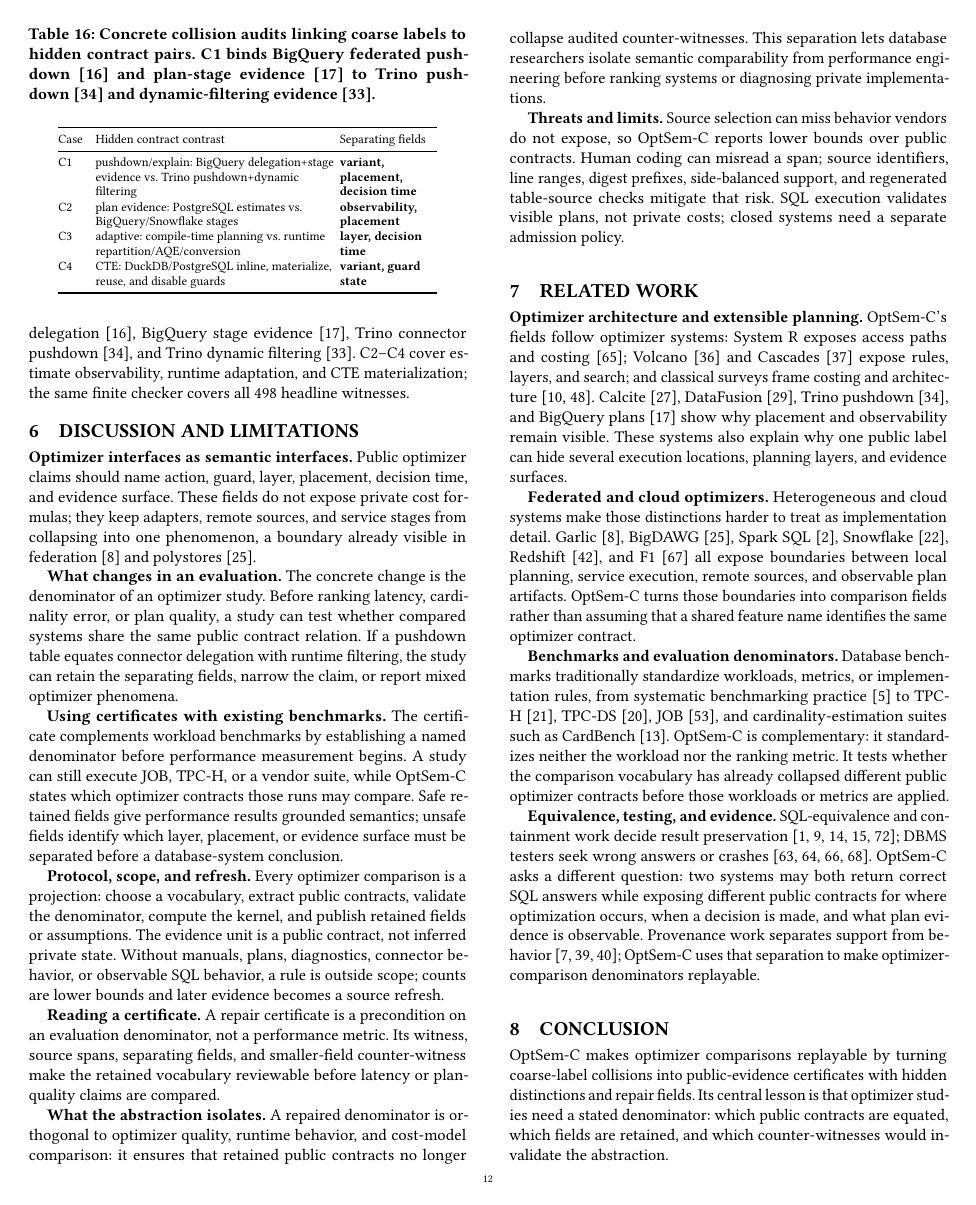
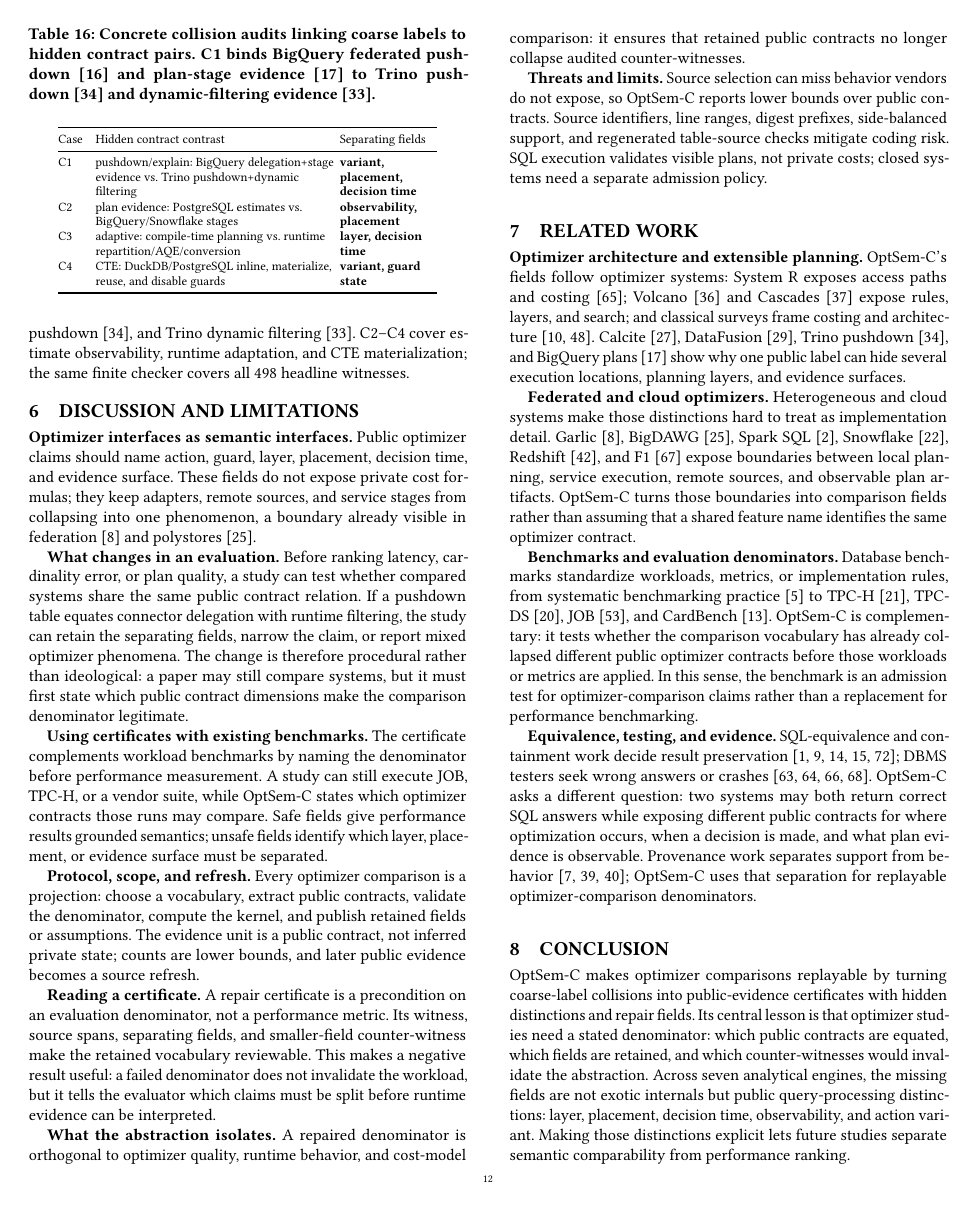
Before and after one commit to Haoyi-Zhang/OptSemC, a LaTeX paper (Paper/latex/paper.tex, which reads Paper/latex/sections/07_discussion_related.tex): page 12 of 14. Compiled offline with pdfLaTeX.

Commit message:
Update VLDB author block and paper fit

```diff
--- a/Paper/latex/sections/07_discussion_related.tex
+++ b/Paper/latex/sections/07_discussion_related.tex
@@ -3,28 +3,28 @@
 
 \textbf{Optimizer interfaces as semantic interfaces.}  Public optimizer claims should name action, guard, layer, placement, decision time, and evidence surface.  These fields do not expose private cost formulas; they keep adapters, remote sources, and service stages from collapsing into one phenomenon, a boundary already visible in federation~\cite{carey1995garlic} and polystores~\cite{stonebraker2015bigdawg}.
 
-\textbf{What changes in an evaluation.}  The concrete change is the denominator of an optimizer study.  Before ranking latency, cardinality error, or plan quality, a study can test whether compared systems share the same public contract relation.  If a pushdown table equates connector delegation with runtime filtering, the study can retain the separating fields, narrow the claim, or report mixed optimizer phenomena.
+\textbf{What changes in an evaluation.}  Before ranking latency, cardinality error, or plan quality, a study can test whether compared systems share the same public contract relation.  If a pushdown table equates connector delegation with runtime filtering, the study can retain the separating fields, narrow the claim, or report mixed optimizer phenomena.  The change is therefore procedural rather than ideological: a paper may still compare systems, but it must first state which public contract dimensions make the comparison denominator legitimate.
 
-\textbf{Using certificates with existing benchmarks.}  The certificate complements workload benchmarks by establishing a named denominator before performance measurement begins.  A study can still execute JOB, TPC-H, or a vendor suite, while OptSem-C states which optimizer contracts those runs may compare.  Safe retained fields give performance results grounded semantics; unsafe fields identify which layer, placement, or evidence surface must be separated before a database-system conclusion.
+\textbf{Using certificates with existing benchmarks.}  The certificate complements workload benchmarks by naming the denominator before performance measurement.  A study can still execute JOB, TPC-H, or a vendor suite, while OptSem-C states which optimizer contracts those runs may compare.  Safe fields give performance results grounded semantics; unsafe fields identify which layer, placement, or evidence surface must be separated.
 
-\textbf{Protocol, scope, and refresh.}  Every optimizer comparison is a projection: choose a vocabulary, extract public contracts, validate the denominator, compute the kernel, and publish retained fields or assumptions.  The evidence unit is a public contract, not inferred private state.  Without manuals, plans, diagnostics, connector behavior, or observable SQL behavior, a rule is outside scope; counts are lower bounds and later evidence becomes a source refresh.
+\textbf{Protocol, scope, and refresh.}  Every optimizer comparison is a projection: choose a vocabulary, extract public contracts, validate the denominator, compute the kernel, and publish retained fields or assumptions.  The evidence unit is a public contract, not inferred private state; counts are lower bounds, and later public evidence becomes a source refresh.
 
-\textbf{Reading a certificate.}  A repair certificate is a precondition on an evaluation denominator, not a performance metric.  Its witness, source spans, separating fields, and smaller-field counter-witness make the retained vocabulary reviewable before latency or plan-quality claims are compared.
+\textbf{Reading a certificate.}  A repair certificate is a precondition on an evaluation denominator, not a performance metric.  Its witness, source spans, separating fields, and smaller-field counter-witness make the retained vocabulary reviewable.  This makes a negative result useful: a failed denominator does not invalidate the workload, but it tells the evaluator which claims must be split before runtime evidence can be interpreted.
 
-\textbf{What the abstraction isolates.}  A repaired denominator is orthogonal to optimizer quality, runtime behavior, and cost-model comparison: it ensures that retained public contracts no longer collapse audited counter-witnesses.  This separation lets database researchers isolate semantic comparability from performance engineering before ranking systems or diagnosing private implementations.
+\textbf{What the abstraction isolates.}  A repaired denominator is orthogonal to optimizer quality, runtime behavior, and cost-model comparison: it ensures that retained public contracts no longer collapse audited counter-witnesses.
 
-\textbf{Threats and limits.}  Source selection can miss behavior vendors do not expose, so OptSem-C reports lower bounds over public contracts.  Human coding can misread a span; source identifiers, line ranges, digest prefixes, side-balanced support, and regenerated table-source checks mitigate that risk.  SQL execution validates visible plans, not private costs; closed systems need a separate admission policy.
+\textbf{Threats and limits.}  Source selection can miss behavior vendors do not expose, so OptSem-C reports lower bounds over public contracts.  Source identifiers, line ranges, digest prefixes, side-balanced support, and regenerated table-source checks mitigate coding risk.  SQL execution validates visible plans, not private costs; closed systems need a separate admission policy.
 
 \section{Related Work}
 \label{sec:related}
 
-\textbf{Optimizer architecture and extensible planning.}  OptSem-C's fields follow optimizer systems: System R exposes access paths and costing~\cite{selinger1979access}; Volcano~\cite{graefe1990volcano} and Cascades~\cite{graefe1995cascades} expose rules, layers, and search; and classical surveys frame costing and architecture~\cite{chaudhuri1998overview,ioannidis1996query}.  Calcite~\cite{calcite_docs}, DataFusion~\cite{datafusion_docs}, Trino pushdown~\cite{trino_pushdown_docs}, and BigQuery plans~\cite{bigquery_docs} show why placement and observability remain visible.  These systems also explain why one public label can hide several execution locations, planning layers, and evidence surfaces.
+\textbf{Optimizer architecture and extensible planning.}  OptSem-C's fields follow optimizer systems: System R exposes access paths and costing~\cite{selinger1979access}; Volcano~\cite{graefe1990volcano} and Cascades~\cite{graefe1995cascades} expose rules, layers, and search; and classical surveys frame costing and architecture~\cite{chaudhuri1998overview,ioannidis1996query}.  Calcite~\cite{calcite_docs}, DataFusion~\cite{datafusion_docs}, Trino pushdown~\cite{trino_pushdown_docs}, and BigQuery plans~\cite{bigquery_docs} show why one public label can hide several execution locations, planning layers, and evidence surfaces.
 
-\textbf{Federated and cloud optimizers.}  Heterogeneous and cloud systems make those distinctions harder to treat as implementation detail.  Garlic~\cite{carey1995garlic}, BigDAWG~\cite{stonebraker2015bigdawg}, Spark SQL~\cite{armbrust2015spark}, Snowflake~\cite{dageville2016snowflake}, Redshift~\cite{gupta2015redshift}, and F1~\cite{shute2013f1} all expose boundaries between local planning, service execution, remote sources, and observable plan artifacts.  OptSem-C turns those boundaries into comparison fields rather than assuming that a shared feature name identifies the same optimizer contract.
+\textbf{Federated and cloud optimizers.}  Heterogeneous and cloud systems make those distinctions hard to treat as implementation detail.  Garlic~\cite{carey1995garlic}, BigDAWG~\cite{stonebraker2015bigdawg}, Spark SQL~\cite{armbrust2015spark}, Snowflake~\cite{dageville2016snowflake}, Redshift~\cite{gupta2015redshift}, and F1~\cite{shute2013f1} expose boundaries between local planning, service execution, remote sources, and observable plan artifacts.  OptSem-C turns those boundaries into comparison fields rather than assuming that a shared feature name identifies the same optimizer contract.
 
-\textbf{Benchmarks and evaluation denominators.}  Database benchmarks traditionally standardize workloads, metrics, or implementation rules, from systematic benchmarking practice~\cite{bitton1983wisconsin} to TPC-H~\cite{tpch}, TPC-DS~\cite{tpcds}, JOB~\cite{leis2015good}, and cardinality-estimation suites such as CardBench~\cite{chronis2024cardbench}.  OptSem-C is complementary: it standardizes neither the workload nor the ranking metric.  It tests whether the comparison vocabulary has already collapsed different public optimizer contracts before those workloads or metrics are applied.
+\textbf{Benchmarks and evaluation denominators.}  Database benchmarks standardize workloads, metrics, or implementation rules, from systematic benchmarking practice~\cite{bitton1983wisconsin} to TPC-H~\cite{tpch}, TPC-DS~\cite{tpcds}, JOB~\cite{leis2015good}, and CardBench~\cite{chronis2024cardbench}.  OptSem-C is complementary: it tests whether the comparison vocabulary has already collapsed different public optimizer contracts before those workloads or metrics are applied.  In this sense, the benchmark is an admission test for optimizer-comparison claims rather than a replacement for performance benchmarking.
 
-\textbf{Equivalence, testing, and evidence.}  SQL-equivalence and containment work decide result preservation~\cite{chu2017cosette,chu2018usemiring,wang2024qed,chandra1977optimal,aho1979equivalences}; DBMS testers seek wrong answers or crashes~\cite{slutz1998massive,sqlsmith,rigger2020sqlancer,rigger2020norec}.  OptSem-C asks a different question: two systems may both return correct SQL answers while exposing different public contracts for where optimization occurs, when a decision is made, and what plan evidence is observable.  Provenance work separates support from behavior~\cite{green2007provenance,buneman2001why,green2011containment}; OptSem-C uses that separation to make optimizer-comparison denominators replayable.
+\textbf{Equivalence, testing, and evidence.}  SQL-equivalence and containment work decide result preservation~\cite{chu2017cosette,chu2018usemiring,wang2024qed,chandra1977optimal,aho1979equivalences}; DBMS testers seek wrong answers or crashes~\cite{slutz1998massive,sqlsmith,rigger2020sqlancer,rigger2020norec}.  OptSem-C asks a different question: two systems may both return correct SQL answers while exposing different public contracts for where optimization occurs, when a decision is made, and what plan evidence is observable.  Provenance work separates support from behavior~\cite{green2007provenance,buneman2001why,green2011containment}; OptSem-C uses that separation for replayable optimizer-comparison denominators.
 
 \section{Conclusion}
-OptSem-C makes optimizer comparisons replayable by turning coarse-label collisions into public-evidence certificates with hidden distinctions and repair fields.  Its central lesson is that optimizer studies need a stated denominator: which public contracts are equated, which fields are retained, and which counter-witnesses would invalidate the abstraction.
+OptSem-C makes optimizer comparisons replayable by turning coarse-label collisions into public-evidence certificates with hidden distinctions and repair fields.  Its central lesson is that optimizer studies need a stated denominator: which public contracts are equated, which fields are retained, and which counter-witnesses would invalidate the abstraction.  Across seven analytical engines, the missing fields are not exotic internals but public query-processing distinctions: layer, placement, decision time, observability, and action variant.  Making those distinctions explicit lets future studies separate semantic comparability from performance ranking.
```
Also changed, not shown: Paper/latex/paper.tex (+16 -0 lines), Paper/latex/sections/05_evaluation.tex (+6 -6 lines), artifact/evaluation/pdf_integrity.csv (+1 -1 lines), Paper/latex/paper.pdf, 1 other file.
